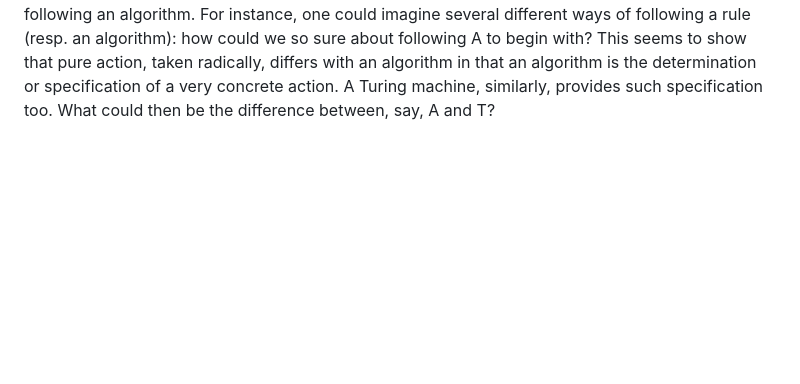
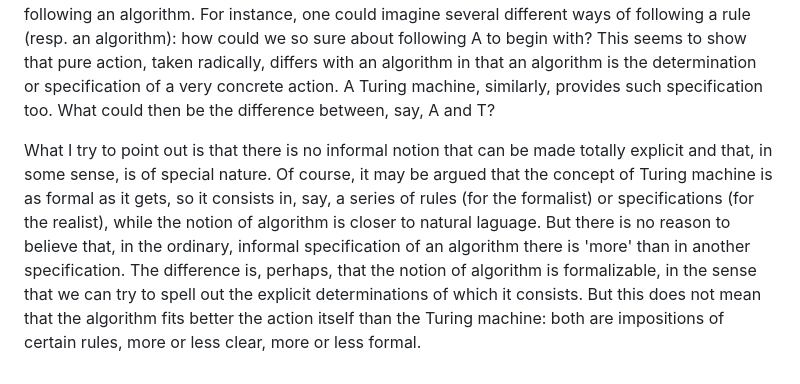
Before and after one commit to mupemiguel99/mupemiguel99.github.io, a Markdown page: _posts/2026-05-02-mi-primer-post.md, the part around the change. Drawn GitHub-style; blank space fills up the shorter version.

Commit message:
Enhance discussion on TCT and rule-following skepticism
Expanded on the implications of the Turing Computability Theory (TCT) and the relationship between formal systems and informal notions. Discussed the skepticism surrounding rule-following and the nature of algorithms versus Turing machines.

```diff
--- a/_posts/2026-05-02-mi-primer-post.md
+++ b/_posts/2026-05-02-mi-primer-post.md
@@ -16,3 +16,5 @@ There have been very famous proponents of the second view, like Gödel and Kripk
 The problem of the status and possible proof of the TCT seems to lie at the heart of the way in which we understand the relationship between formal systems and our intuitive or informal notions. It is more severe in the case of the TCT because it involves the highly practical notion of algorithm (or mechanical procedure, or ...). To illustrate how the TCT is so special, consider Kripkenstein's skeptic argument on rule-following: if we are following a rule, how could we rightfully identify such a rule? Or, alternatively, could we not take our course of action as consistent with many different rules? One paradigmatic case is the application of a formal system or rule. Why should we be following a concrete rule and not other that coincides in enough cases with it? The point is that our behavior when following a rule is consistent with an infinite number of different rules. This seems to work as an argument against the identification of formal and informal notions: we simply have too many diverging formal options to properly say that one of them captures the informal concept in question.
 
 The consequence of this in the case of the TCT is the following: we could be using an algorithm A presumably captured by a Turing machine T, but it could also be that A is captured by T' instead, etc. More problematic would be applying this skepticism to the very same act of rule-following, that is, not that our activity when following a rule should adjust to such rule but that our ativity in general should adjust to the act of rule-following. In particular, this applies to the act itself of following an algorithm. For instance, one could imagine several different ways of following a rule (resp. an algorithm): how could we so sure about following A to begin with? This seems to show that pure action, taken radically, differs with an algorithm in that an algorithm is the determination or specification of a very concrete action. A Turing machine, similarly, provides such specification too. What could then be the difference between, say, A and T?
+
+What I try to point out is that there is no informal notion that can be made totally explicit and that, in some sense, is of special nature. Of course, it may be argued that the concept of Turing machine is as formal as it gets, so it consists in, say, a series of rules (for the formalist) or specifications (for the realist), while the notion of algorithm is closer to natural laguage. But there is no reason to believe that, in the ordinary, informal specification of an algorithm there is 'more' than in another specification. The difference is, perhaps, that the notion of algorithm is formalizable, in the sense that we can try to spell out the explicit determinations of which it consists. But this does not mean that the algorithm fits better the action itself than the Turing machine: both are impositions of certain rules, more or less clear, more or less formal.
```
